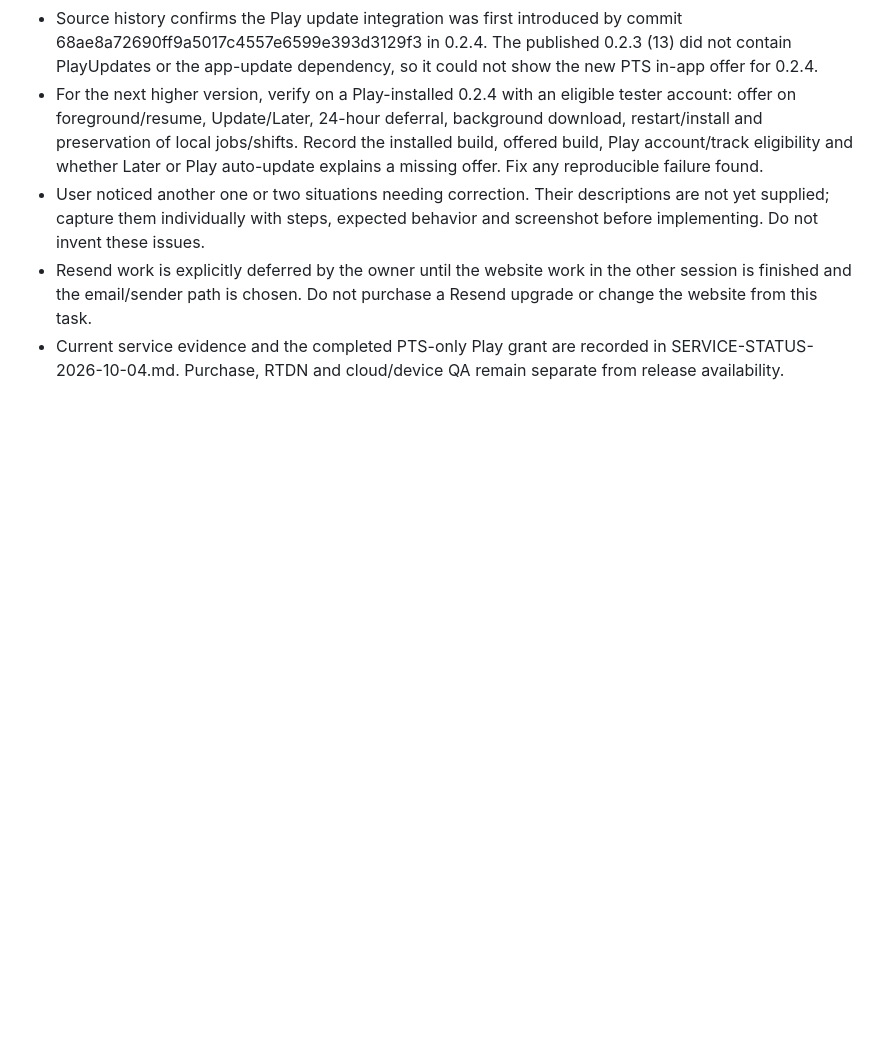
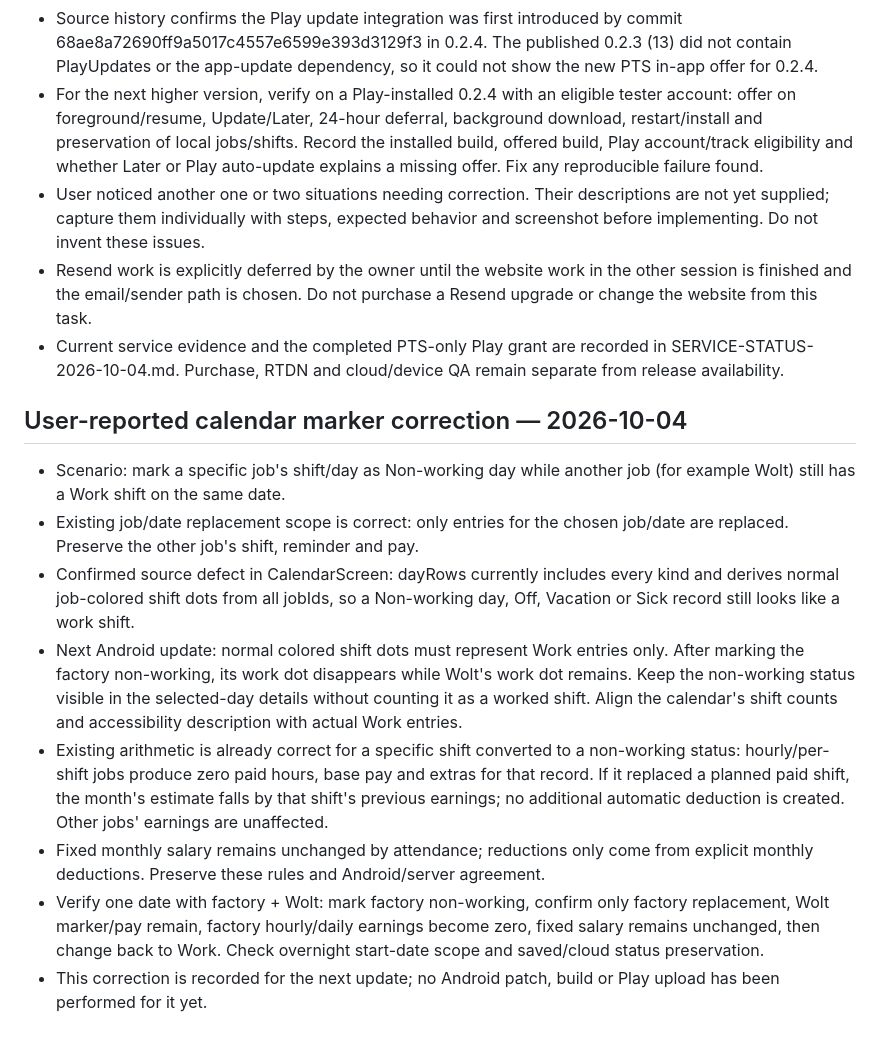
Before and after one commit to bokimmkd/paytimeshift-android, a Markdown page: upgrade/NEXT-UPDATE.md, the part around the change. Drawn GitHub-style; blank space fills up the shorter version.

Commit message:
Plan work-only calendar markers for job-specific non-working days

```diff
--- a/upgrade/NEXT-UPDATE.md
+++ b/upgrade/NEXT-UPDATE.md
@@ -123,3 +123,14 @@ This section supersedes the older “in review / live deployment pending” rele
 - User noticed another one or two situations needing correction. Their descriptions are not yet supplied; capture them individually with steps, expected behavior and screenshot before implementing. Do not invent these issues.
 - Resend work is explicitly deferred by the owner until the website work in the other session is finished and the email/sender path is chosen. Do not purchase a Resend upgrade or change the website from this task.
 - Current service evidence and the completed PTS-only Play grant are recorded in SERVICE-STATUS-2026-10-04.md. Purchase, RTDN and cloud/device QA remain separate from release availability.
+
+## User-reported calendar marker correction — 2026-10-04
+
+- Scenario: mark a specific job's shift/day as Non-working day while another job (for example Wolt) still has a Work shift on the same date.
+- Existing job/date replacement scope is correct: only entries for the chosen job/date are replaced. Preserve the other job's shift, reminder and pay.
+- Confirmed source defect in CalendarScreen: dayRows currently includes every kind and derives normal job-colored shift dots from all jobIds, so a Non-working day, Off, Vacation or Sick record still looks like a work shift.
+- Next Android update: normal colored shift dots must represent Work entries only. After marking the factory non-working, its work dot disappears while Wolt's work dot remains. Keep the non-working status visible in the selected-day details without counting it as a worked shift. Align the calendar's shift counts and accessibility description with actual Work entries.
+- Existing arithmetic is already correct for a specific shift converted to a non-working status: hourly/per-shift jobs produce zero paid hours, base pay and extras for that record. If it replaced a planned paid shift, the month's estimate falls by that shift's previous earnings; no additional automatic deduction is created. Other jobs' earnings are unaffected.
+- Fixed monthly salary remains unchanged by attendance; reductions only come from explicit monthly deductions. Preserve these rules and Android/server agreement.
+- Verify one date with factory + Wolt: mark factory non-working, confirm only factory replacement, Wolt marker/pay remain, factory hourly/daily earnings become zero, fixed salary remains unchanged, then change back to Work. Check overnight start-date scope and saved/cloud status preservation.
+- This correction is recorded for the next update; no Android patch, build or Play upload has been performed for it yet.
```
